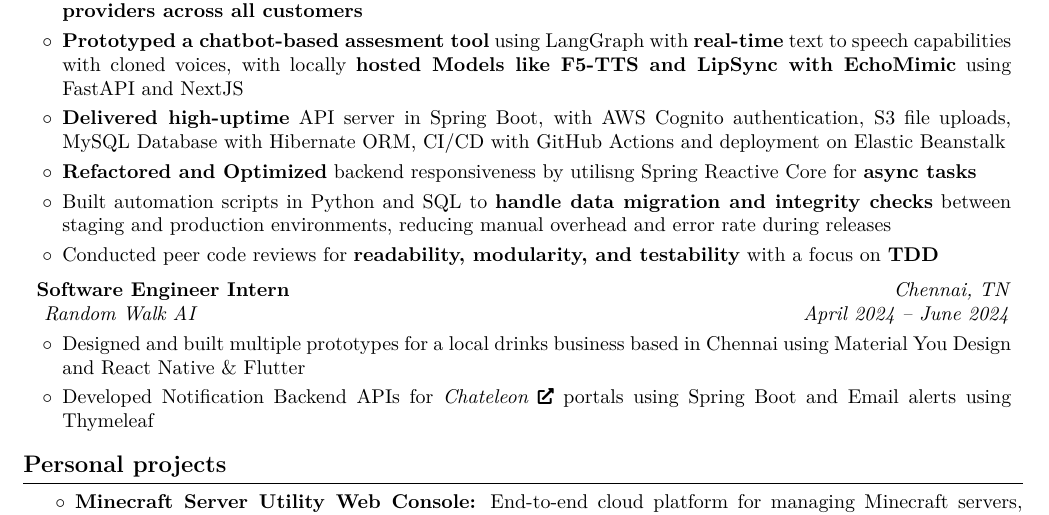
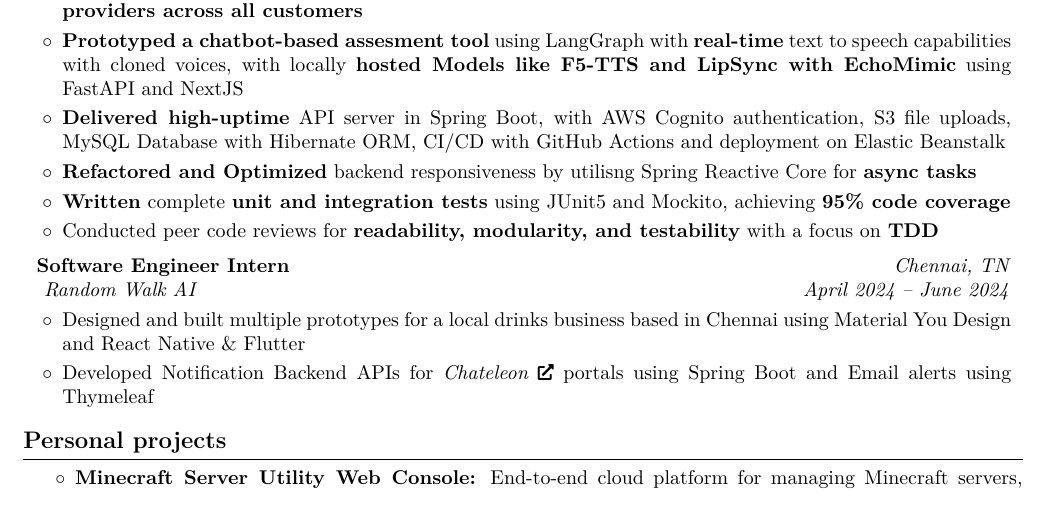
Before and after one commit to apparentlyarhm/latex-resume, a LaTeX CV (Arhum's Resume.tex): part of the page, cut so that both start at the same text. Compiled offline with pdfLaTeX.

Commit message:
alter project section

```diff
--- a/Arhum's Resume.tex
+++ b/Arhum's Resume.tex
@@ -225,7 +225,7 @@
     \item \textbf{Prototyped a chatbot-based assesment tool} using LangGraph with \textbf{real-time} text to speech capabilities with cloned voices, with locally \textbf{hosted Models like F5-TTS and LipSync with EchoMimic} using FastAPI and NextJS
     \item \textbf{Delivered high-uptime} API server in Spring Boot, with AWS Cognito authentication, S3 file uploads, MySQL Database with Hibernate ORM, CI/CD with GitHub Actions and deployment on Elastic Beanstalk
     \item \textbf{Refactored and Optimized} backend responsiveness by utilisng Spring Reactive Core for \textbf{async tasks}
-    \item Built automation scripts in Python and SQL to \textbf{handle data migration and integrity checks} between staging and production environments, reducing manual overhead and error rate during releases
+    \item \textbf{Written} complete \textbf{unit and integration tests} using JUnit5 and Mockito, achieving \textbf{95\% code coverage}
     \item Conducted peer code reviews for \textbf{readability, modularity, and testability} with a focus on \textbf{TDD}
     \end{highlights}
 \end{onecolentry}
```
